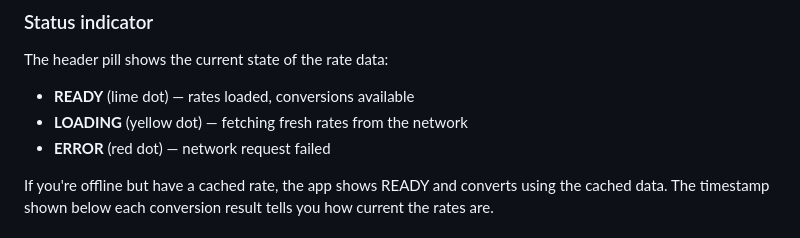
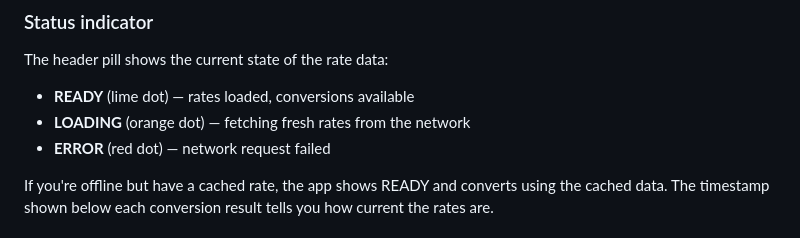
Before and after one commit to alexkatzen/currency-converter, a Markdown page: README.md, the part around the change. Drawn GitHub-style.

Commit message:
Change LOADING dot color from yellow to orange

```diff
--- a/README.md
+++ b/README.md
@@ -43,7 +43,7 @@ The fonts are self-hosted for this reason. Using Google Fonts requires two seque
 The header pill shows the current state of the rate data:
 
 - **READY** (lime dot) — rates loaded, conversions available
-- **LOADING** (yellow dot) — fetching fresh rates from the network
+- **LOADING** (orange dot) — fetching fresh rates from the network
 - **ERROR** (red dot) — network request failed
 
 If you're offline but have a cached rate, the app shows READY and converts using the cached data. The timestamp shown below each conversion result tells you how current the rates are.
```
